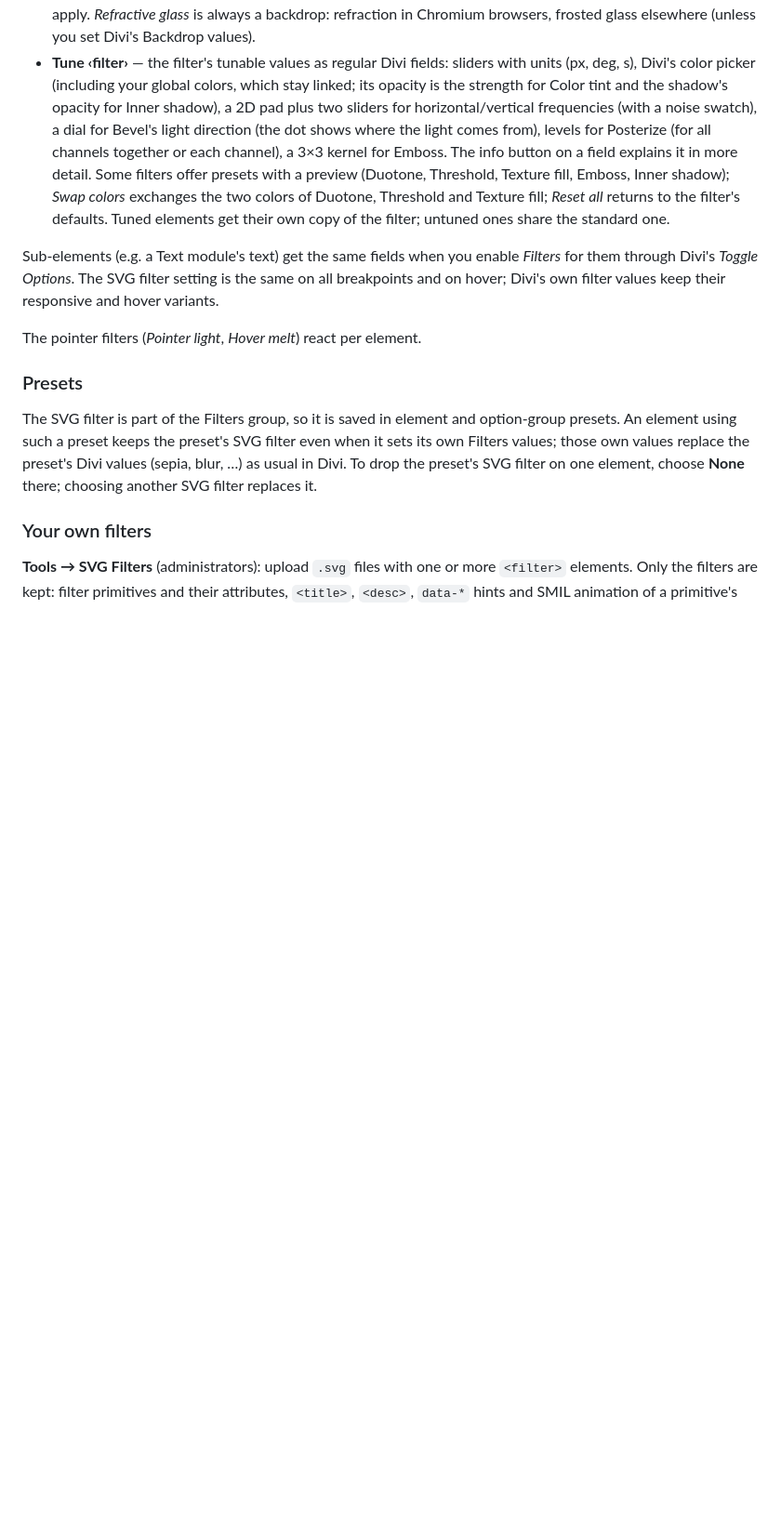
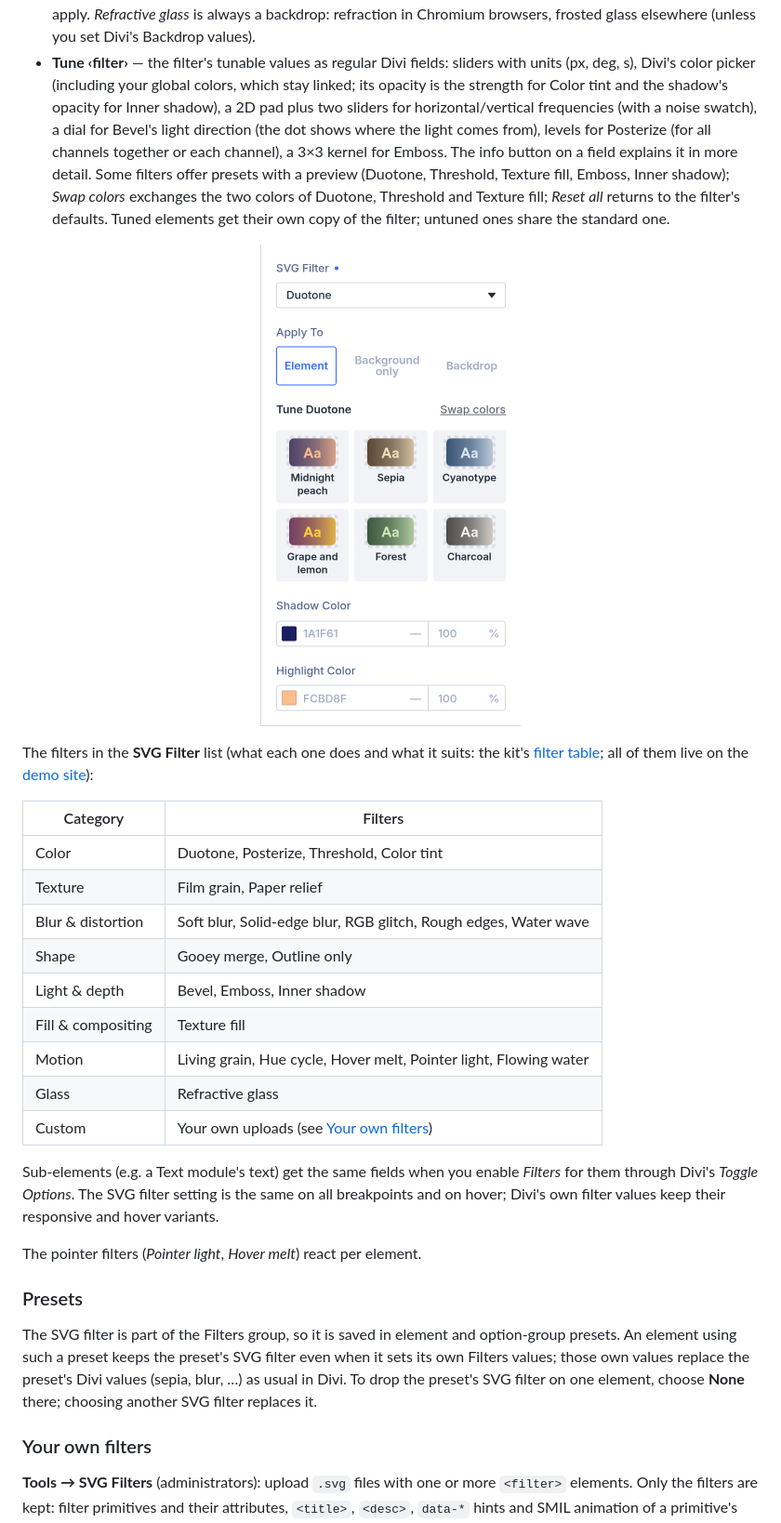
Before and after one commit to markusritschel/divi5-svg-filters, a Markdown page: README.md, the part around one of its changes. Shown at 93% size. GitHub-like rendering; pictures changed too: docs/screenshots/builder-svg-filter.png (added); blank space fills up the shorter version.

```diff
--- a/README.md
+++ b/README.md
@@ -63,6 +68,26 @@ _Blend_ you find:
   exchanges the two colors of Duotone, Threshold and Texture fill; *Reset all* returns to the filter's
   defaults. Tuned elements get their own copy of the filter; untuned
   ones share the standard one.
+
+<p align="center">
+  <img src="docs/screenshots/builder-svg-filter.png" width="280" alt="Builder sidebar, end of Design > Filters: SVG Filter select (Duotone), Apply To tiles (Element, Background only, Backdrop), Tune Duotone with six color presets, Shadow Color and Highlight Color" />
+</p>
+
+The filters in the **SVG Filter** list (what each one does and what it suits:
+the kit's [filter table](kit/README.md#included-filters); all of them live on
+the [demo site](https://markusritschel.github.io/wp-svg-filters/)):
+
+| Category           | Filters                                                           |
+| ------------------ | ----------------------------------------------------------------- |
+| Color              | Duotone, Posterize, Threshold, Color tint                         |
+| Texture            | Film grain, Paper relief                                          |
+| Blur & distortion  | Soft blur, Solid-edge blur, RGB glitch, Rough edges, Water wave   |
+| Shape              | Gooey merge, Outline only                                         |
+| Light & depth      | Bevel, Emboss, Inner shadow                                       |
+| Fill & compositing | Texture fill                                                      |
+| Motion             | Living grain, Hue cycle, Hover melt, Pointer light, Flowing water |
+| Glass              | Refractive glass                                                  |
+| Custom             | Your own uploads (see [Your own filters](#your-own-filters))      |
 
 Sub-elements (e.g. a Text module's text) get the same fields when you enable
 _Filters_ for them through Divi's _Toggle Options_. The SVG filter setting is
```
Also changed, not shown: other parts of README.md (+5 -0 lines), AGENTS.md (+1 -0 lines), docs/screenshots/filters.png (added), 1 other file.
